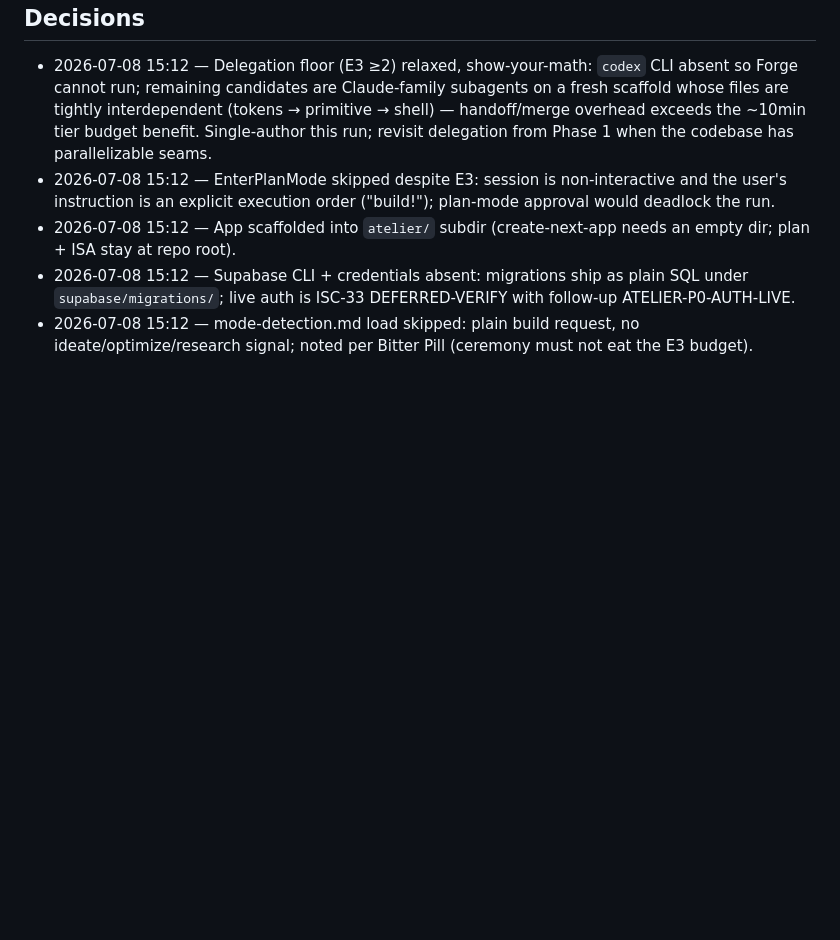
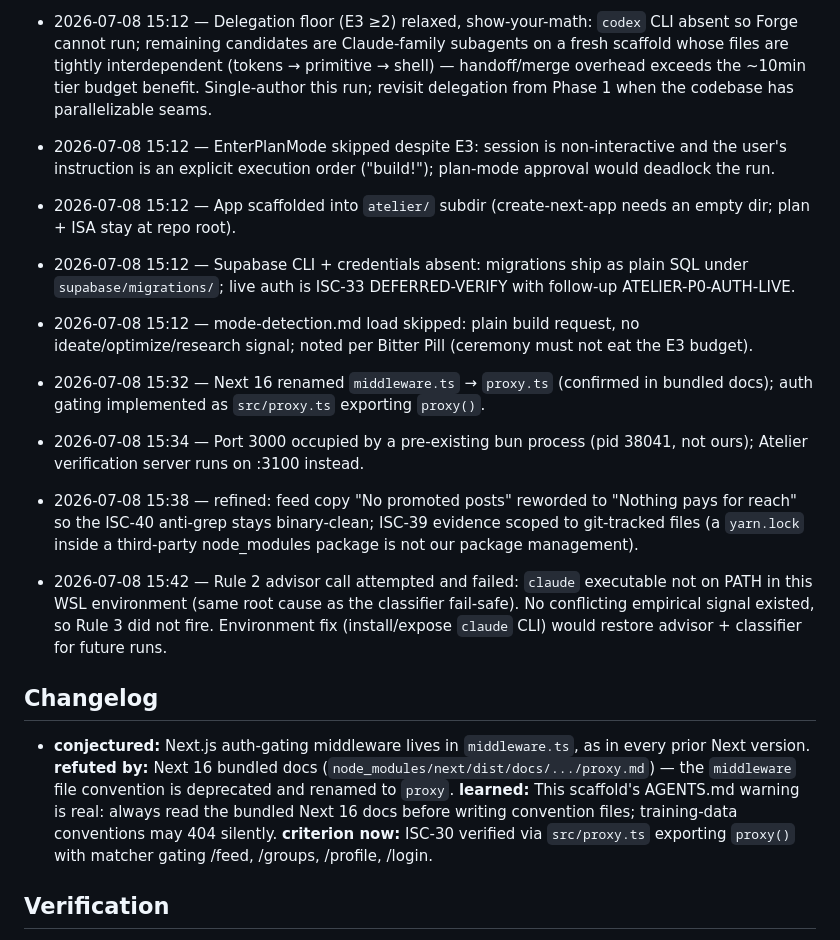
Before and after one commit to cristianpapa1/Orpheus, a Markdown page: ISA.md, the part around one of its changes. GitHub-like rendering; blank space fills up the shorter version.

```diff
--- a/ISA.md
+++ b/ISA.md
@@ -139,3 +139,18 @@ A signed-in user can navigate three empty tabs (Feed / Groups / Profile) rendere
 - 2026-07-08 15:12 — App scaffolded into `atelier/` subdir (create-next-app needs an empty dir; plan + ISA stay at repo root).
 - 2026-07-08 15:12 — Supabase CLI + credentials absent: migrations ship as plain SQL under `supabase/migrations/`; live auth is ISC-33 DEFERRED-VERIFY with follow-up ATELIER-P0-AUTH-LIVE.
 - 2026-07-08 15:12 — mode-detection.md load skipped: plain build request, no ideate/optimize/research signal; noted per Bitter Pill (ceremony must not eat the E3 budget).
+- 2026-07-08 15:32 — Next 16 renamed `middleware.ts` → `proxy.ts` (confirmed in bundled docs); auth gating implemented as `src/proxy.ts` exporting `proxy()`.
+- 2026-07-08 15:34 — Port 3000 occupied by a pre-existing bun process (pid 38041, not ours); Atelier verification server runs on :3100 instead.
+- 2026-07-08 15:38 — refined: feed copy "No promoted posts" reworded to "Nothing pays for reach" so the ISC-40 anti-grep stays binary-clean; ISC-39 evidence scoped to git-tracked files (a `yarn.lock` inside a third-party node_modules package is not our package management).
+
+- 2026-07-08 15:42 — Rule 2 advisor call attempted and failed: `claude` executable not on PATH in this WSL environment (same root cause as the classifier fail-safe). No conflicting empirical signal existed, so Rule 3 did not fire. Environment fix (install/expose `claude` CLI) would restore advisor + classifier for future runs.
+
+## Changelog
+
+- **conjectured:** Next.js auth-gating middleware lives in `middleware.ts`, as in every prior Next version.
+  **refuted by:** Next 16 bundled docs (`node_modules/next/dist/docs/.../proxy.md`) — the `middleware` file convention is deprecated and renamed to `proxy`.
+  **learned:** This scaffold's AGENTS.md warning is real: always read the bundled Next 16 docs before writing convention files; training-data conventions may 404 silently.
+  **criterion now:** ISC-30 verified via `src/proxy.ts` exporting `proxy()` with matcher gating /feed, /groups, /profile, /login.
+
+## Verification
+
```
Also changed, not shown: other parts of ISA.md (+86 -44 lines).
